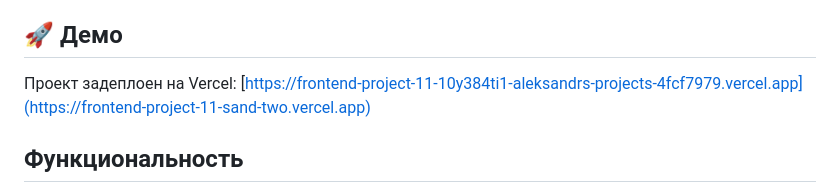
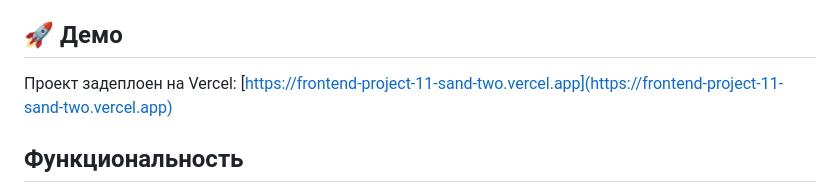
Before and after one commit to asuzdaltcev/frontend-project-11, a Markdown page: README.md, the part around the change. Drawn GitHub-style.

```diff
--- a/README.md
+++ b/README.md
@@ -7,7 +7,7 @@
 
 ## 🚀 Демо
 
-Проект задеплоен на Vercel: [https://frontend-project-11-10y384ti1-aleksandrs-projects-4fcf7979.vercel.app](https://frontend-project-11-sand-two.vercel.app)
+Проект задеплоен на Vercel: [https://frontend-project-11-sand-two.vercel.app](https://frontend-project-11-sand-two.vercel.app)
 
 ## Функциональность
 
```
